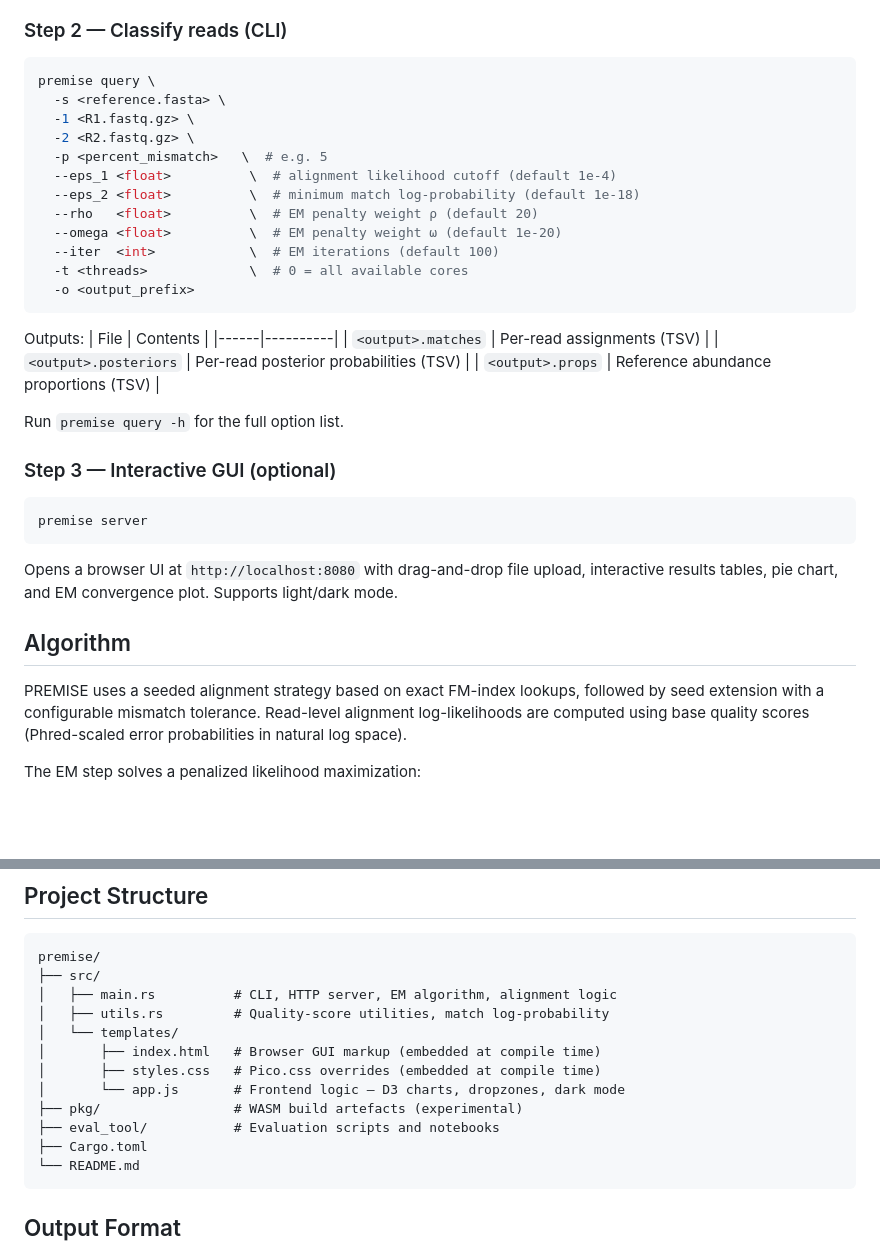
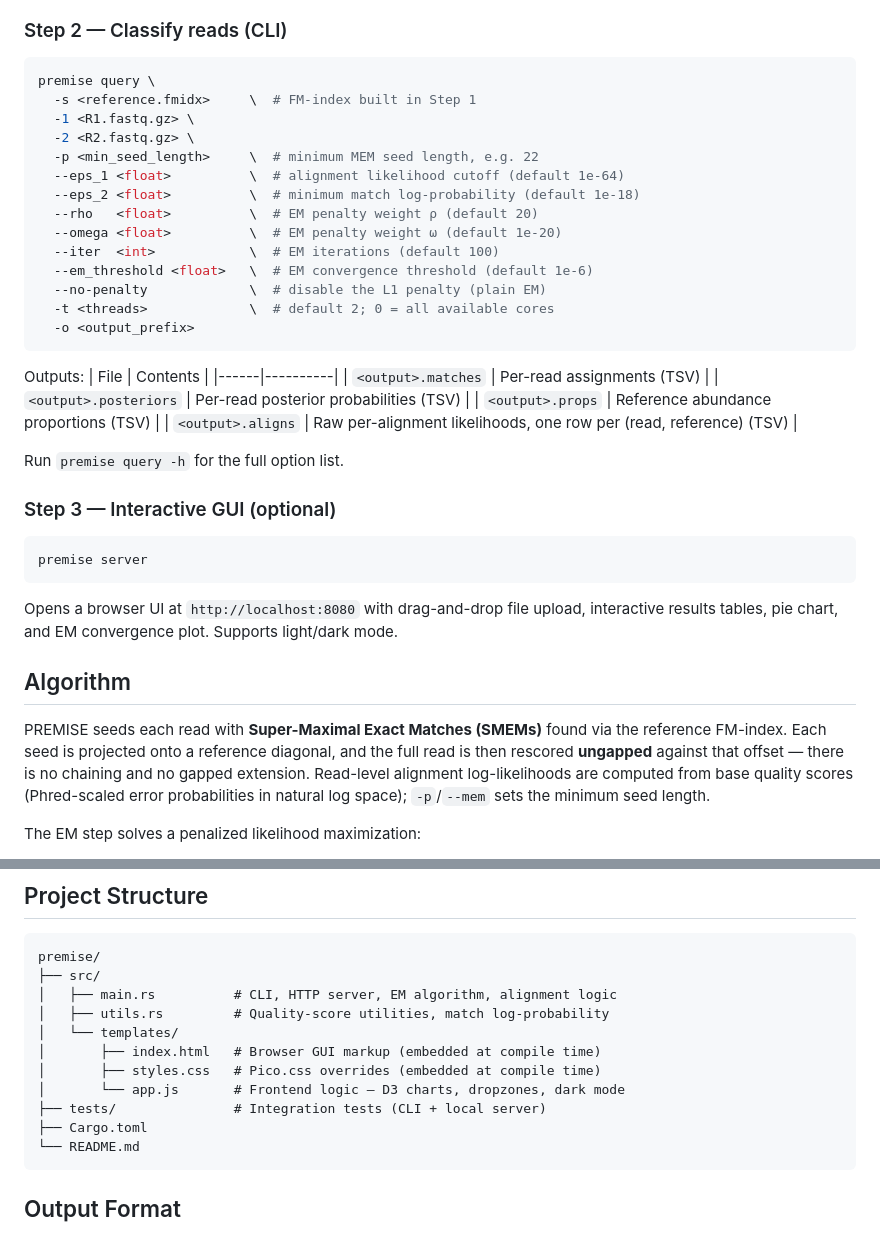
Before and after one commit to sriram98v/premise, a Markdown page: README.md, 2 parts joined by grey strips. Rendered like a GitHub page; blank space fills up the shorter version.

Commit message:
docs: correct outdated CLI flags, defaults, and structure in README
The README's query example and reference sections had drifted from the
actual CLI:

- query `-s` takes the built `.fmidx` index, not the raw FASTA
- `-p`/`--mem` is the minimum MEM seed length (integer), not a
  "percent_mismatch"
- `--eps_1` default is 1e-64 (was documented as 1e-4)
- document `--em_threshold` and `--no-penalty`; note `-t` default is 2
- add the `.aligns` output file to the outputs table
- Algorithm section now describes SMEM seeding + ungapped diagonal
  rescore (no chaining / no gapped extension), matching the code
- Project Structure: drop untracked `pkg/` and non-existent `eval_tool/`,
  add the tracked `tests/` directory

````diff
--- a/README.md
+++ b/README.md
@@ -54,16 +54,18 @@ Produces `<reference>.fmidx`. This index is required for both the CLI and GUI qu
 
 ```bash
 premise query \
-  -s <reference.fasta> \
+  -s <reference.fmidx>     \  # FM-index built in Step 1
   -1 <R1.fastq.gz> \
   -2 <R2.fastq.gz> \
-  -p <percent_mismatch>   \  # e.g. 5
-  --eps_1 <float>          \  # alignment likelihood cutoff (default 1e-4)
+  -p <min_seed_length>     \  # minimum MEM seed length, e.g. 22
+  --eps_1 <float>          \  # alignment likelihood cutoff (default 1e-64)
   --eps_2 <float>          \  # minimum match log-probability (default 1e-18)
   --rho   <float>          \  # EM penalty weight ρ (default 20)
   --omega <float>          \  # EM penalty weight ω (default 1e-20)
   --iter  <int>            \  # EM iterations (default 100)
-  -t <threads>             \  # 0 = all available cores
+  --em_threshold <float>   \  # EM convergence threshold (default 1e-6)
+  --no-penalty             \  # disable the L1 penalty (plain EM)
+  -t <threads>             \  # default 2; 0 = all available cores
   -o <output_prefix>
 ```
 
@@ -73,6 +75,7 @@ Outputs:
 | `<output>.matches` | Per-read assignments (TSV) |
 | `<output>.posteriors` | Per-read posterior probabilities (TSV) |
 | `<output>.props` | Reference abundance proportions (TSV) |
+| `<output>.aligns` | Raw per-alignment likelihoods, one row per (read, reference) (TSV) |
 
 Run `premise query -h` for the full option list.
 
@@ -86,7 +89,7 @@ Opens a browser UI at `http://localhost:8080` with drag-and-drop file upload, in
 
 ## Algorithm
 
-PREMISE uses a seeded alignment strategy based on exact FM-index lookups, followed by seed extension with a configurable mismatch tolerance. Read-level alignment log-likelihoods are computed using base quality scores (Phred-scaled error probabilities in natural log space).
+PREMISE seeds each read with **Super-Maximal Exact Matches (SMEMs)** found via the reference FM-index. Each seed is projected onto a reference diagonal, and the full read is then rescored **ungapped** against that offset — there is no chaining and no gapped extension. Read-level alignment log-likelihoods are computed from base quality scores (Phred-scaled error probabilities in natural log space); `-p`/`--mem` sets the minimum seed length.
 
 The EM step solves a penalized likelihood maximization:
 
@@ -107,8 +110,7 @@ premise/
 │       ├── index.html   # Browser GUI markup (embedded at compile time)
 │       ├── styles.css   # Pico.css overrides (embedded at compile time)
 │       └── app.js       # Frontend logic — D3 charts, dropzones, dark mode
-├── pkg/                 # WASM build artefacts (experimental)
-├── eval_tool/           # Evaluation scripts and notebooks
+├── tests/               # Integration tests (CLI + local server)
 ├── Cargo.toml
 └── README.md
 ```
````
